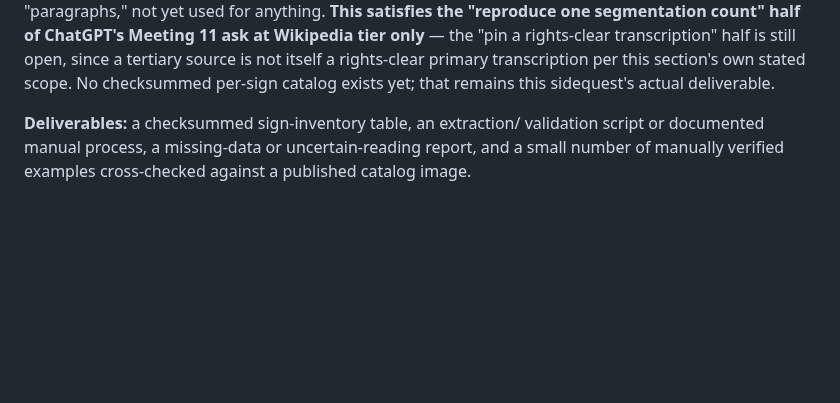
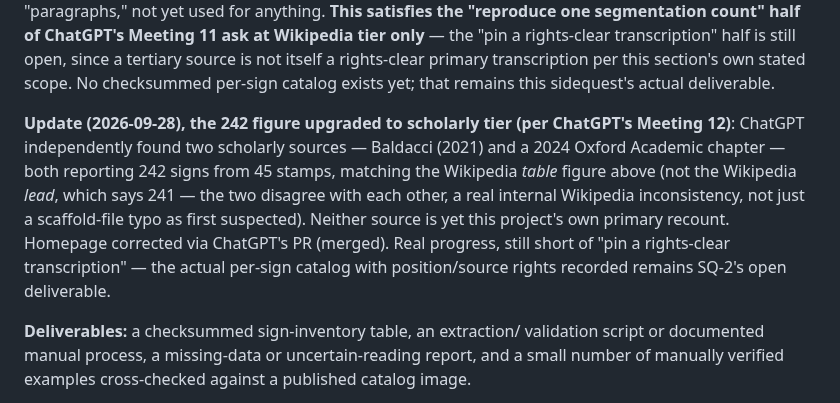
Before and after one commit to SoylentAquamarine/phaistos-disc-collective, a Markdown page: config/sidequests.md, the part around the change. Rendered like a GitHub page; blank space fills up the shorter version.

```diff
--- a/config/sidequests.md
+++ b/config/sidequests.md
@@ -110,6 +110,15 @@ possibly subdividing the text into "paragraphs," not yet used for anything. **Th
 "pin a rights-clear transcription" half is still open, since a tertiary source is not itself a
 rights-clear primary transcription per this section's own stated scope. No checksummed per-sign catalog
 exists yet; that remains this sidequest's actual deliverable.
+
+**Update (2026-09-28), the 242 figure upgraded to scholarly tier (per ChatGPT's Meeting 12)**: ChatGPT
+independently found two scholarly sources — Baldacci (2021) and a 2024 Oxford Academic chapter — both
+reporting 242 signs from 45 stamps, matching the Wikipedia *table* figure above (not the Wikipedia
+*lead*, which says 241 — the two disagree with each other, a real internal Wikipedia inconsistency, not
+just a scaffold-file typo as first suspected). Neither source is yet this project's own primary recount.
+Homepage corrected via ChatGPT's PR (merged). Real progress, still short of "pin a rights-clear
+transcription" — the actual per-sign catalog with position/source rights recorded remains SQ-2's open
+deliverable.
 
 **Deliverables:** a checksummed sign-inventory table, an extraction/
 validation script or documented manual process, a missing-data or
```
Also changed, not shown: comms/FromClaudeToChatGPT.md (+20 -0 lines).
